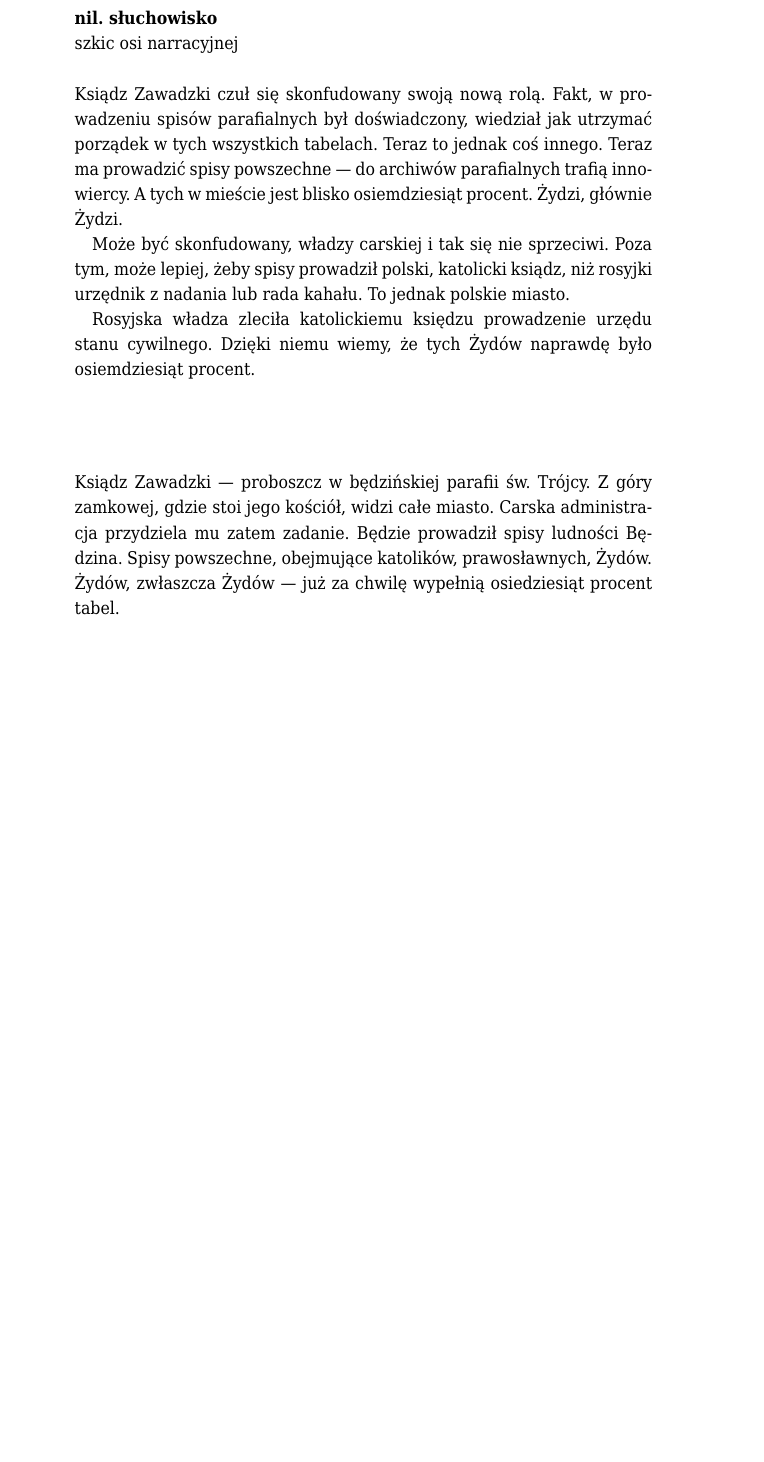
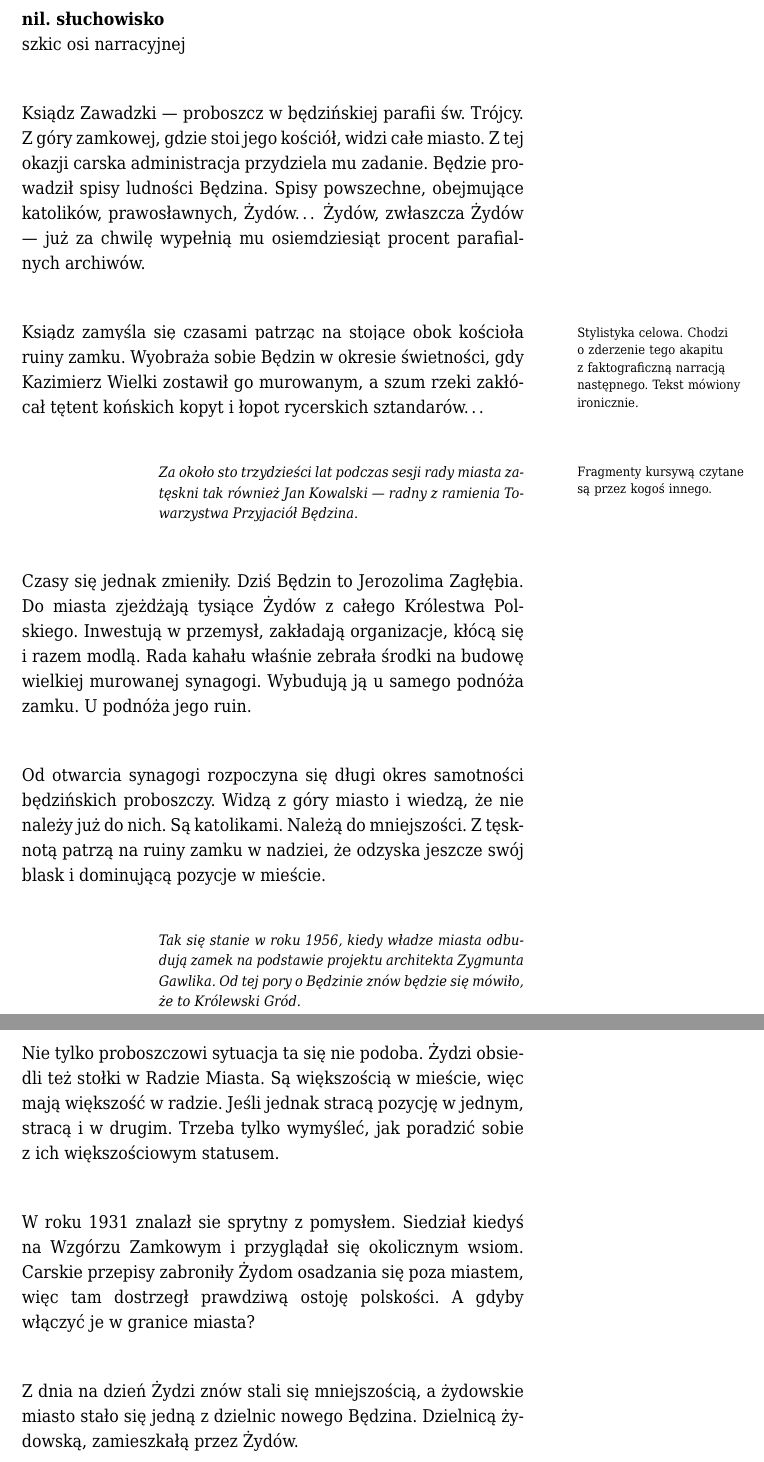
Before and after one commit to trzewiczek/nil, a LaTeX document (drafts/os_narracyjna.tex): part of the page before the commit and two parts of pages 1 and 2 of 2 after it, the two joined at a grey line, cut so that both start at the same text, the shorter picture padded with empty space. The pictures show the PDF file drafts/os_narracyjna.pdf that the author committed with the source.

Commit message:
Oś narracyjna

```diff
--- a/drafts/os_narracyjna.tex
+++ b/drafts/os_narracyjna.tex
@@ -19,32 +23,59 @@
 \noindent
 \textbf{nil. słuchowisko}\\
 szkic osi narracyjnej
-\\
 
 \noindent
-Ksiądz Zawadzki czuł się skonfudowany swoją nową rolą. Fakt,
-w prowadzeniu spisów parafialnych był doświadczony, wiedział jak
-utrzymać porządek w tych wszystkich tabelach. Teraz to jednak coś
-innego. Teraz ma prowadzić spisy powszechne --- do archiwów
-parafialnych trafią innowiercy. A tych w mieście jest blisko
-osiemdziesiąt procent. Żydzi, głównie Żydzi.
+Ksiądz Zawadzki --- proboszcz w będzińskiej parafii św. Trójcy.
+Z~góry zamkowej, gdzie stoi jego kościół, widzi całe miasto.  Z tej
+okazji carska administracja przydziela mu zadanie. Będzie prowadził
+spisy ludności Będzina.  Spisy powszechne, obejmujące katolików,
+prawosławnych, Żydów\dots{} Żydów, zwłaszcza Żydów --- już za chwilę
+wypełnią mu osiemdziesiąt procent parafialnych archiwów.
 
-Może być skonfudowany, władzy carskiej i tak się nie sprzeciwi. Poza
-tym, może lepiej, żeby spisy prowadził polski, katolicki ksiądz, niż
-rosyjki urzędnik z nadania lub rada kahału. To jednak polskie miasto.
+\todo{Stylistyka celowa. Chodzi o zderzenie tego akapitu z~faktograficzną
+narracją następnego. Tekst mówiony ironicznie.}Ksiądz zamyśla się czasami patrząc na stojące obok kościoła ruiny
+zamku.  Wyobraża sobie Będzin w okresie świetności, gdy Kazimierz
+Wielki zostawił go murowanym, a szum rzeki zakłócał tętent końskich
+kopyt i łopot rycerskich sztandarów\dots{}
 
-Rosyjska władza zleciła katolickiemu księdzu prowadzenie urzędu
-stanu cywilnego. Dzięki niemu wiemy, że tych Żydów naprawdę było
-osiemdziesiąt procent.
+\hangindent3cm
+\hangafter=0
+\todo{Fragmenty kursywą czytane są przez kogoś innego.}
+\footnotesize{\emph{Za  około sto trzydzieści lat podczas sesji rady
+miasta zatęskni tak również Jan Kowalski --- radny z ramienia
+Towarzystwa Przyjaciół Będzina.}}
 
-\vspace{5em}
-\noindent
-Ksiądz Zawadzki --- proboszcz w będzińskiej parafii św. Trójcy.
-Z góry zamkowej, gdzie stoi jego kościół, widzi całe miasto.
-Carska administracja przydziela mu zatem zadanie. Będzie
-prowadził spisy ludności Będzina. Spisy powszechne, obejmujące
-katolików, prawosławnych, Żydów. Żydów, zwłaszcza Żydów ---
-już za chwilę wypełnią osiedziesiąt procent tabel.
+\normalsize
+Czasy się jednak zmieniły. Dziś Będzin to Jerozolima Zagłębia. Do miasta
+zjeżdżają tysiące Żydów z całego Królestwa Polskiego. Inwestują
+w przemysł, zakładają organizacje, kłócą się i razem modlą. Rada
+kahału właśnie zebrała środki na budowę wielkiej murowanej synagogi.
+Wybudują ją u samego podnóża zamku. U~podnóża jego ruin.
 
+Od otwarcia synagogi rozpoczyna się długi okres samotności będzińskich
+proboszczy. Widzą z góry miasto i wiedzą, że nie należy już do nich.
+Są katolikami. Należą do mniejszości. Z tęsknotą patrzą na ruiny zamku w nadziei,
+że odzyska jeszcze swój blask i dominującą pozycje w mieście.
+
+\hangindent3cm
+\hangafter=0
+\footnotesize{\emph{Tak się stanie w roku 1956, kiedy władze miasta
+odbudują zamek na podstawie projektu architekta Zygmunta Gawlika. Od
+tej pory o Będzinie znów będzie się mówiło, że to Królewski Gród.}}
+
+\normalsize
+Nie tylko proboszczowi sytuacja ta się nie podoba. Żydzi obsiedli też
+stołki w Radzie Miasta. Są większością w mieście, więc mają większość
+w radzie. Jeśli jednak stracą pozycję w jednym, stracą i~w~drugim. Trzeba
+tylko wymyśleć, jak poradzić sobie z~ich większościowym statusem.
+
+W roku 1931 znalazł sie sprytny z pomysłem. Siedział kiedyś na Wzgórzu Zamkowym
+i przyglądał się okolicznym wsiom. Carskie przepisy zabroniły Żydom
+osadzania się poza miastem, więc tam dostrzegł prawdziwą ostoję
+polskości. A gdyby włączyć je w granice miasta?
+
+Z dnia na dzień Żydzi znów stali się mniejszością, a żydowskie miasto
+stało się jedną z dzielnic nowego Będzina. Dzielnicą żydowską, zamieszkałą
+przez Żydów.
 
 \end{document}
```
Also changed, not shown: drafts/os_narracyjna.pdf, drafts/os_narracyjna.tex (8 more changed lines).
